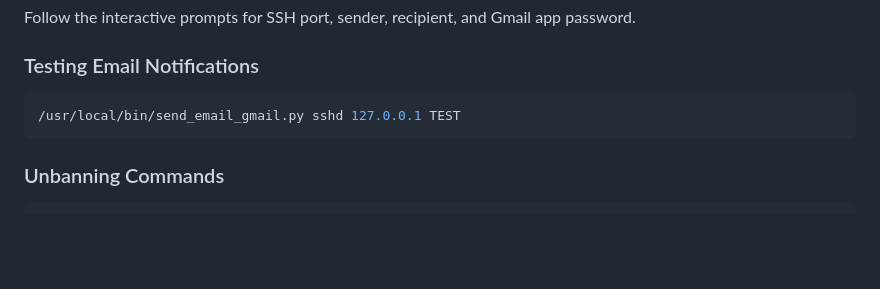
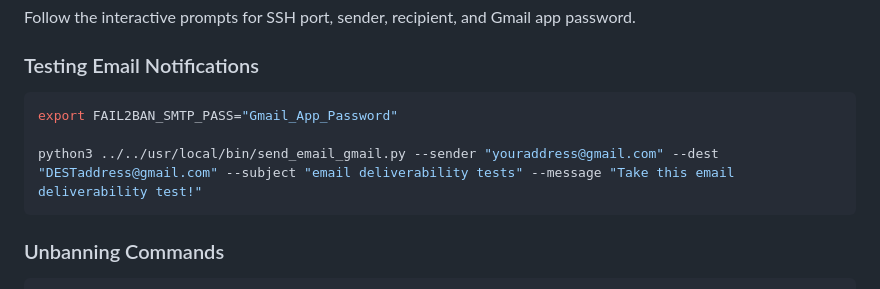
Before and after one commit to michele-tn/Secure-E-mail-Notifications-for-Fail2Ban-using-Gmail-SMTP-or-Gmail-API, a Markdown page: README_Vs2.md, the part around the change. Rendered like a GitHub page; blank space fills up the shorter version.

````diff
--- a/README_Vs2.md
+++ b/README_Vs2.md
@@ -100,7 +100,9 @@ Follow the interactive prompts for SSH port, sender, recipient, and Gmail app pa
 
 ### Testing Email Notifications
 ```bash
-/usr/local/bin/send_email_gmail.py sshd 127.0.0.1 TEST
+export FAIL2BAN_SMTP_PASS="Gmail_App_Password"
+
+python3 ../../usr/local/bin/send_email_gmail.py --sender "youraddress@gmail.com" --dest   "DESTaddress@gmail.com" --subject "email deliverability tests" --message "Take this email deliverability test!"
 ```
 
 ### Unbanning Commands
````
